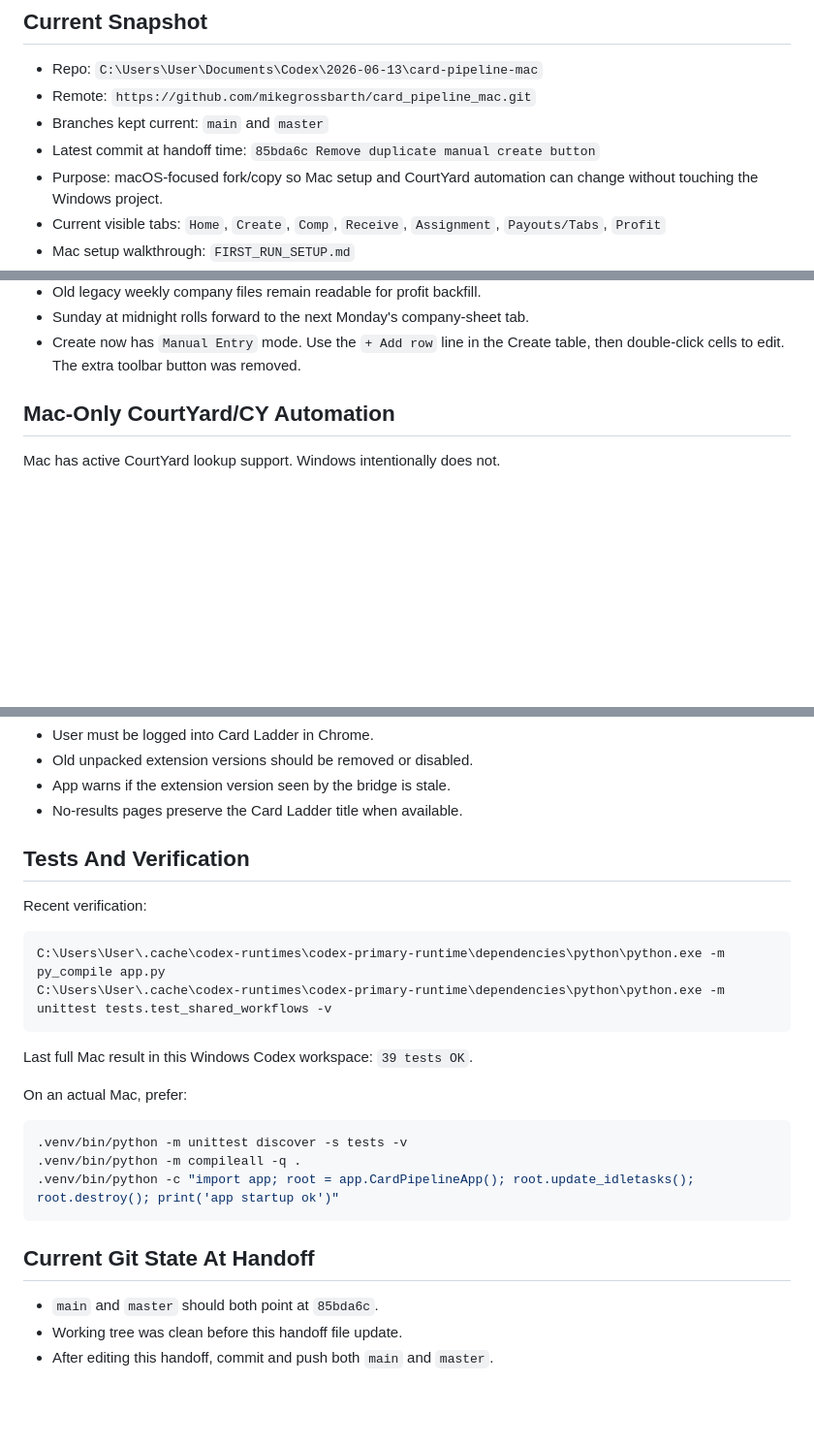
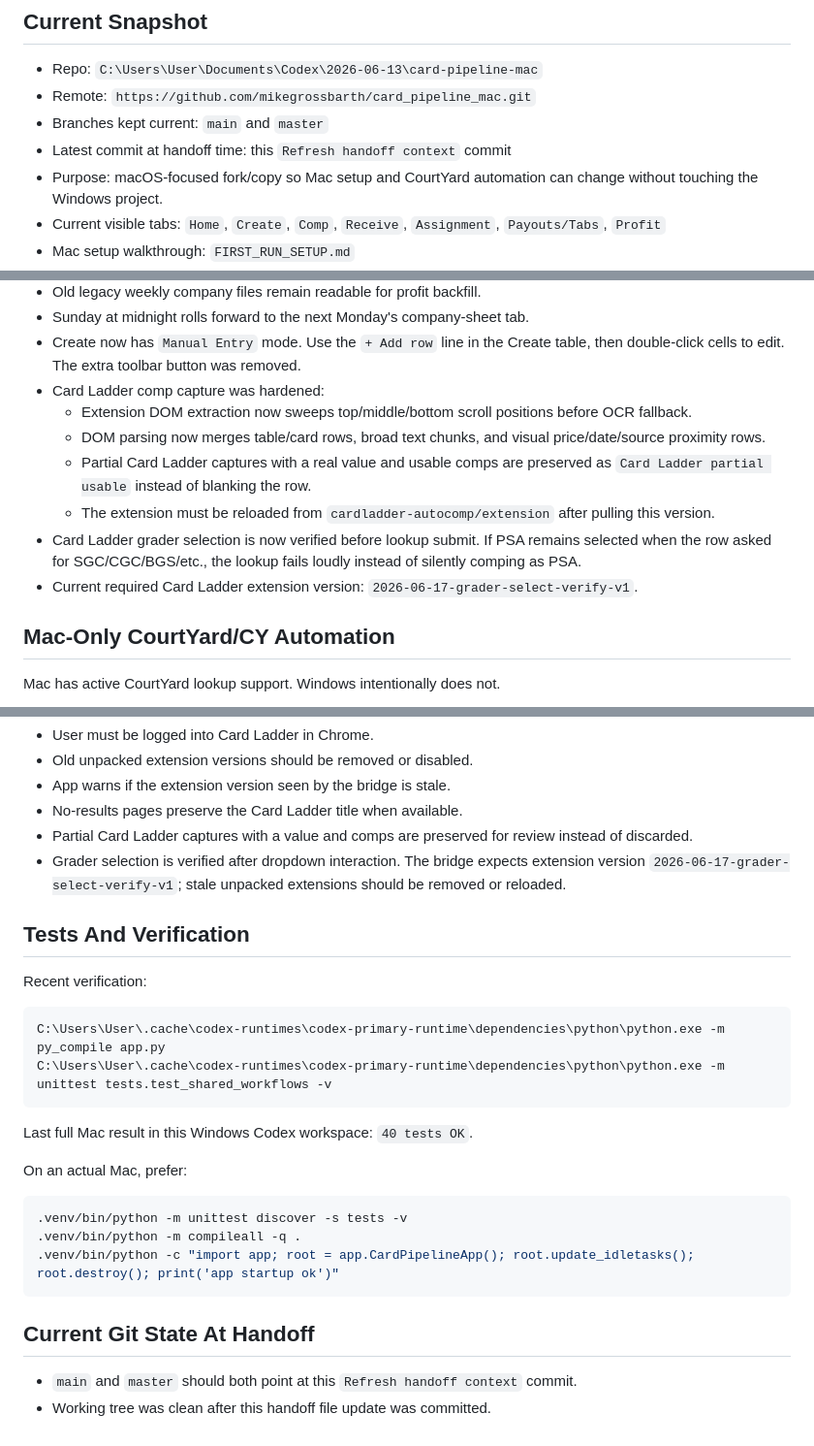
Before and after one commit to mikegrossbarth/card_pipeline_mac, a Markdown page: HANDOFF_CONTEXT.md, 3 parts joined by grey strips. Shown at 97% size. Drawn GitHub-style; blank space fills up the shorter version.

Commit message:
Refresh handoff context

````diff
--- a/HANDOFF_CONTEXT.md
+++ b/HANDOFF_CONTEXT.md
@@ -7,7 +7,7 @@ L.U.C.A.S means Lot Upload, Comping & Assignment System.
 - Repo: `C:\Users\User\Documents\Codex\2026-06-13\card-pipeline-mac`
 - Remote: `https://github.com/mikegrossbarth/card_pipeline_mac.git`
 - Branches kept current: `main` and `master`
-- Latest commit at handoff time: `85bda6c Remove duplicate manual create button`
+- Latest commit at handoff time: this `Refresh handoff context` commit
 - Purpose: macOS-focused fork/copy so Mac setup and CourtYard automation can change without touching the Windows project.
 - Current visible tabs: `Home`, `Create`, `Comp`, `Receive`, `Assignment`, `Payouts/Tabs`, `Profit`
 - Mac setup walkthrough: `FIRST_RUN_SETUP.md`
@@ -32,6 +32,13 @@ The old visible `Review` workflow was split into `Receive` and `Assignment`. Man
 - Old legacy weekly company files remain readable for profit backfill.
 - Sunday at midnight rolls forward to the next Monday's company-sheet tab.
 - Create now has `Manual Entry` mode. Use the `+ Add row` line in the Create table, then double-click cells to edit. The extra toolbar button was removed.
+- Card Ladder comp capture was hardened:
+  - Extension DOM extraction now sweeps top/middle/bottom scroll positions before OCR fallback.
+  - DOM parsing now merges table/card rows, broad text chunks, and visual price/date/source proximity rows.
+  - Partial Card Ladder captures with a real value and usable comps are preserved as `Card Ladder partial usable` instead of blanking the row.
+  - The extension must be reloaded from `cardladder-autocomp/extension` after pulling this version.
+- Card Ladder grader selection is now verified before lookup submit. If PSA remains selected when the row asked for SGC/CGC/BGS/etc., the lookup fails loudly instead of silently comping as PSA.
+- Current required Card Ladder extension version: `2026-06-17-grader-select-verify-v1`.
 
 ## Mac-Only CourtYard/CY Automation
 
@@ -197,6 +204,8 @@ Common gotchas:
 - Old unpacked extension versions should be removed or disabled.
 - App warns if the extension version seen by the bridge is stale.
 - No-results pages preserve the Card Ladder title when available.
+- Partial Card Ladder captures with a value and comps are preserved for review instead of discarded.
+- Grader selection is verified after dropdown interaction. The bridge expects extension version `2026-06-17-grader-select-verify-v1`; stale unpacked extensions should be removed or reloaded.
 
 ## Tests And Verification
 
@@ -207,7 +216,7 @@ C:\Users\User\.cache\codex-runtimes\codex-primary-runtime\dependencies\python\py
 C:\Users\User\.cache\codex-runtimes\codex-primary-runtime\dependencies\python\python.exe -m unittest tests.test_shared_workflows -v
 ```
 
-Last full Mac result in this Windows Codex workspace: `39 tests OK`.
+Last full Mac result in this Windows Codex workspace: `40 tests OK`.
 
 On an actual Mac, prefer:
 
@@ -219,6 +228,5 @@ On an actual Mac, prefer:
 
 ## Current Git State At Handoff
 
-- `main` and `master` should both point at `85bda6c`.
-- Working tree was clean before this handoff file update.
-- After editing this handoff, commit and push both `main` and `master`.
+- `main` and `master` should both point at this `Refresh handoff context` commit.
+- Working tree was clean after this handoff file update was committed.
````
